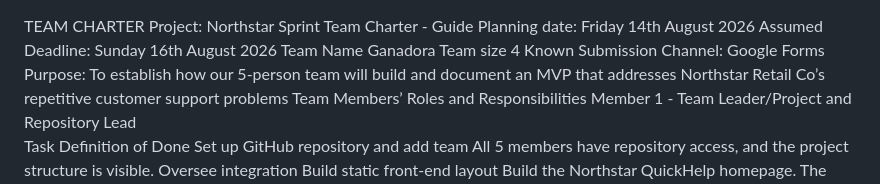
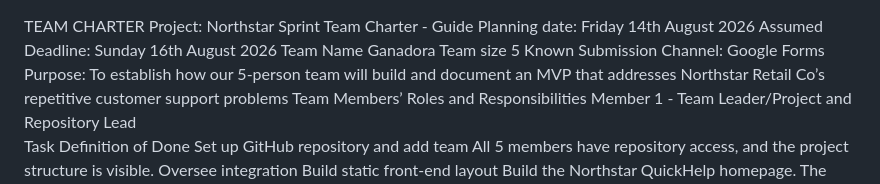
Before and after one commit to liamie-lab/northstar-support-mvp, a Markdown page: team-charter.md, the part around the change. GitHub-like rendering.

Commit message:
Update team size from 4 to 5

```diff
--- a/team-charter.md
+++ b/team-charter.md
@@ -3,7 +3,7 @@ Project: Northstar Sprint Team Charter - Guide
 Planning date: Friday 14th August 2026
 Assumed Deadline: Sunday 16th August 2026
 Team Name Ganadora
-Team size 4
+Team size 5
 Known Submission Channel: Google Forms
 Purpose: To establish how our 5-person team will build and document an MVP that addresses Northstar Retail Co’s repetitive customer support problems
 Team Members’ Roles and Responsibilities
```
